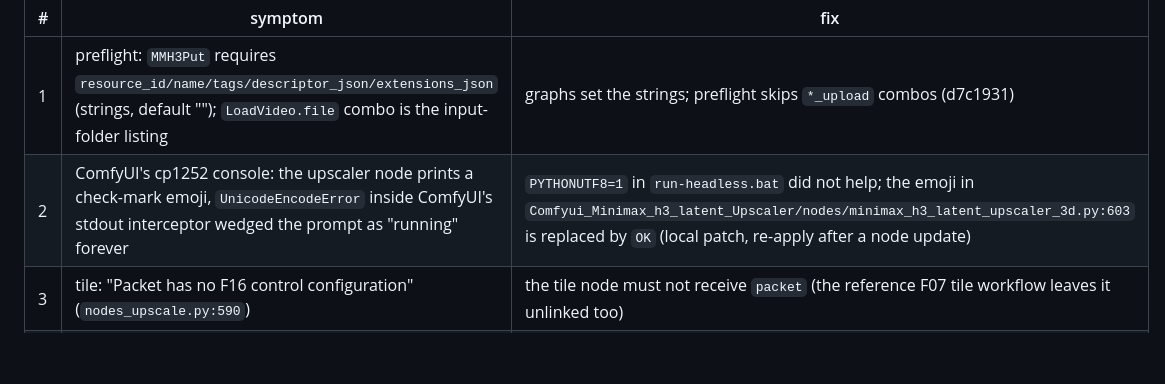
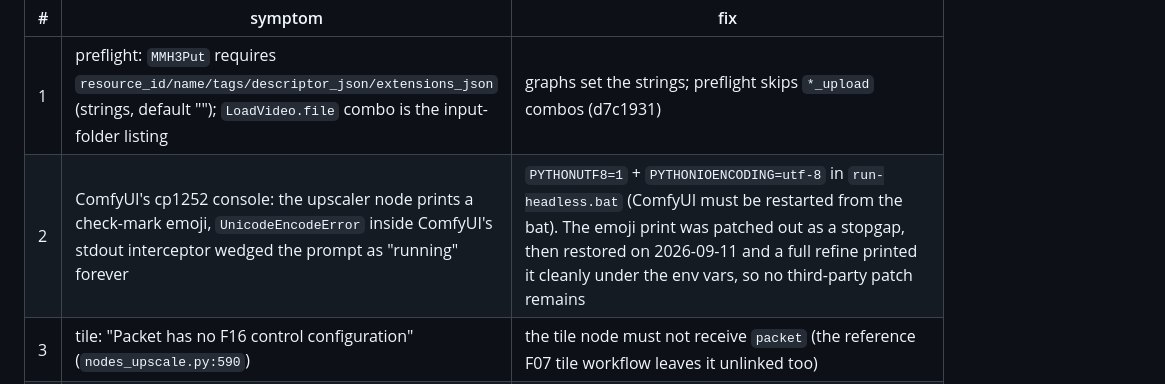
Before and after one commit to Zeromizer/render-farm, a Markdown page: docs/h3-latent-upscale-pc-handoff.md, the part around the change. Rendered like a GitHub page; blank space fills up the shorter version.

Commit message:
docs: the upscaler emoji patch is not needed under the UTF-8 launcher env
Co-Authored-By: Claude Fable 5.1 <noreply@anthropic.com>

```diff
--- a/docs/h3-latent-upscale-pc-handoff.md
+++ b/docs/h3-latent-upscale-pc-handoff.md
@@ -148,7 +148,7 @@ What had to change before anything ran (all on this branch):
 | # | symptom | fix |
 |---|---|---|
 | 1 | preflight: `MMH3Put` requires `resource_id/name/tags/descriptor_json/extensions_json` (strings, default ""); `LoadVideo.file` combo is the input-folder listing | graphs set the strings; preflight skips `*_upload` combos (d7c1931) |
-| 2 | ComfyUI's cp1252 console: the upscaler node prints a check-mark emoji, `UnicodeEncodeError` inside ComfyUI's stdout interceptor wedged the prompt as "running" forever | `PYTHONUTF8=1` in `run-headless.bat` did not help; the emoji in `Comfyui_Minimax_h3_latent_Upscaler/nodes/minimax_h3_latent_upscaler_3d.py:603` is replaced by `OK` (local patch, re-apply after a node update) |
+| 2 | ComfyUI's cp1252 console: the upscaler node prints a check-mark emoji, `UnicodeEncodeError` inside ComfyUI's stdout interceptor wedged the prompt as "running" forever | `PYTHONUTF8=1` + `PYTHONIOENCODING=utf-8` in `run-headless.bat` (ComfyUI must be restarted from the bat). The emoji print was patched out as a stopgap, then restored on 2026-09-11 and a full refine printed it cleanly under the env vars, so no third-party patch remains |
 | 3 | tile: "Packet has no F16 control configuration" (`nodes_upscale.py:590`) | the tile node must not receive `packet` (the reference F07 tile workflow leaves it unlinked too) |
 | 4 | tile: `shape mismatch [2006, 96] vs [308, 96]` in `comfy/ldm/minimax/model.py:700` | per-tile sampling cannot take the i2v first/last-frame conditioning rows; the tile guider is text-only at the refine size (`MMH3Inspect` prompt -> `MiniMaxH3ImageToVideo` without frames), cab2da8 |
 | 5 | decoded: `H3 AV duration mismatch: video T=22 implies 73 frames / audio T40=122, but audio latent has T40=121` (also 124 f: 206 vs 207) | mmh3_media slices audio to `frames*32000//24` samples (VAE floors to 800-sample latent frames) while its validator rounds; only lengths divisible by 3 (39, 90, 141, 192, 243) pass. The worker trims a decoded source to the largest AV-exact length first (`segments.trim_frames`, per-stream filters so the audio runs past the video) and says so in `warnings` |
```
